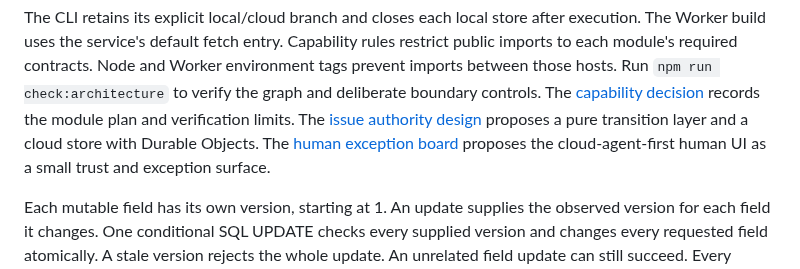
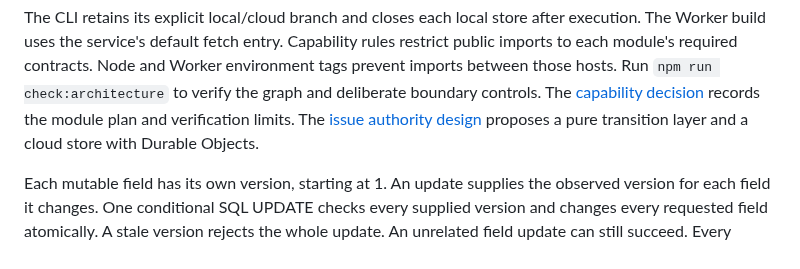
Before and after one commit to meganemura/polylinedb, a Markdown page: docs/architecture.md, the part around the change. Rendered like a GitHub page.

Commit message:
docs: remove public human-exception-board memo (design stays in pd)
Co-authored-by: meganemura <meganemura@users.noreply.github.com>

```diff
--- a/docs/architecture.md
+++ b/docs/architecture.md
@@ -44,7 +44,6 @@ Node and Worker environment tags prevent imports between those hosts.
 Run `npm run check:architecture` to verify the graph and deliberate boundary controls.
 The [capability decision](adr/0006-capability-boundaries.md) records the module plan and verification limits.
 The [issue authority design](issue-authority.md) proposes a pure transition layer and a cloud store with Durable Objects.
-The [human exception board](human-exception-board.md) proposes the cloud-agent-first human UI as a small trust and exception surface.
 
 Each mutable field has its own version, starting at 1.
 An update supplies the observed version for each field it changes.
```
Also changed, not shown: docs/human-exception-board.md (deleted, +0 -113 lines).
